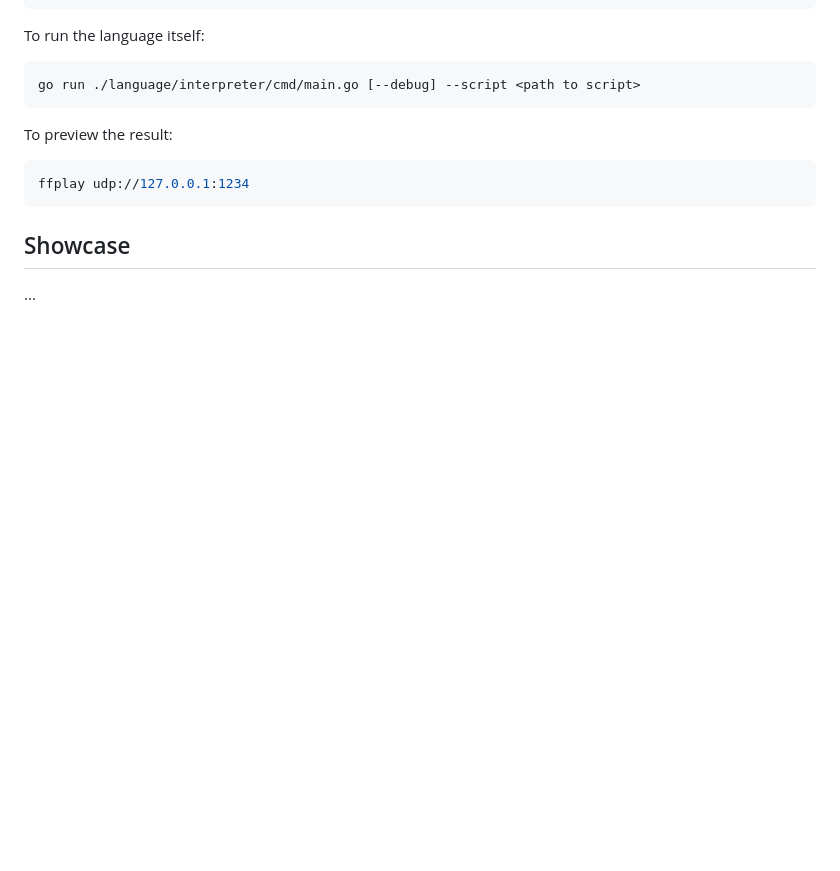
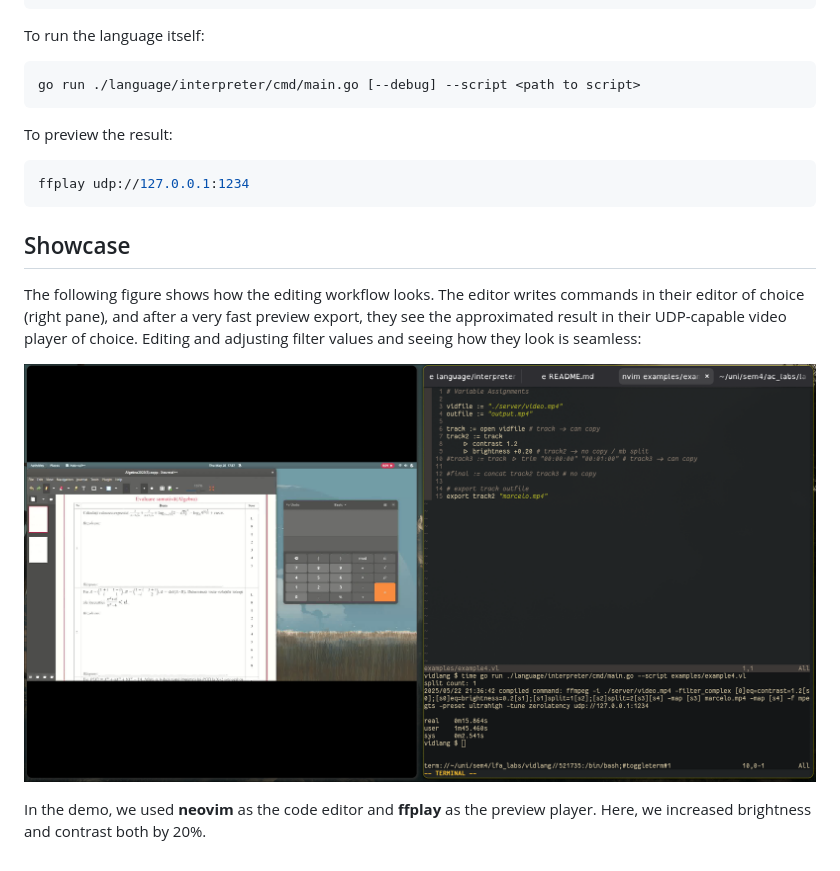
Before and after one commit to andyp1xe1/vidlang, a Markdown page: README.md, the part around the change printed below. Drawn GitHub-style; pictures changed too: resources/preview.png (added); blank space fills up the shorter version.

Commit message:
demo screenshot

```diff
--- a/README.md
+++ b/README.md
@@ -103,4 +103,8 @@ ffplay udp://127.0.0.1:1234
 
 ## Showcase
 
-...
+The following figure shows how the editing workflow looks. The editor writes commands in their editor of choice (right pane), and after a very fast preview export, they see the approximated result in their UDP-capable video player of choice. Editing and adjusting filter values and seeing how they look is seamless:
+
+![Editing and live preview workflow](./resources/preview.png)
+
+In the demo, we used **neovim** as the code editor and **ffplay** as the preview player. Here, we increased brightness and contrast both by 20%.
```
Also changed, not shown: other parts of README.md (+3 -3 lines), 2 other files.
